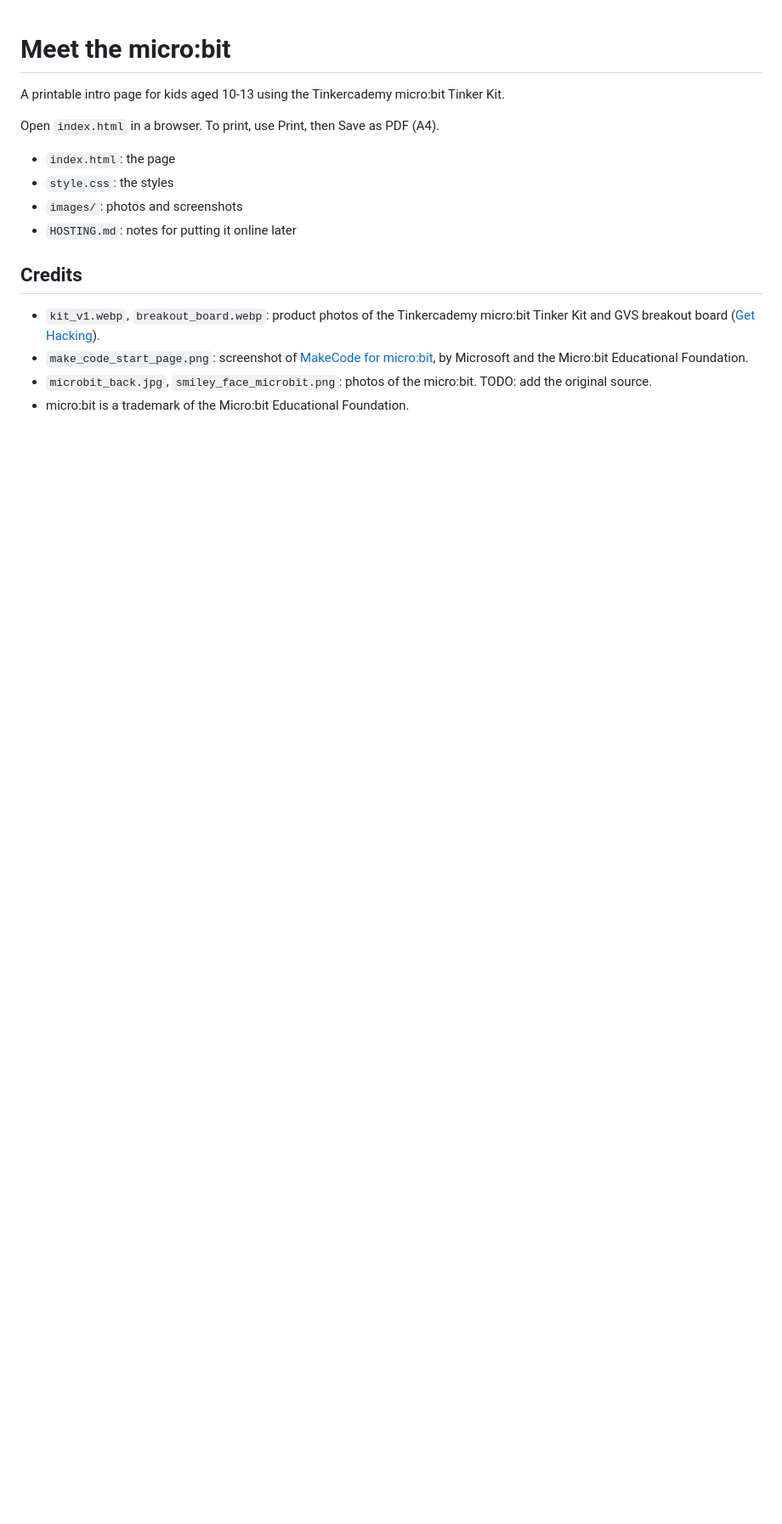
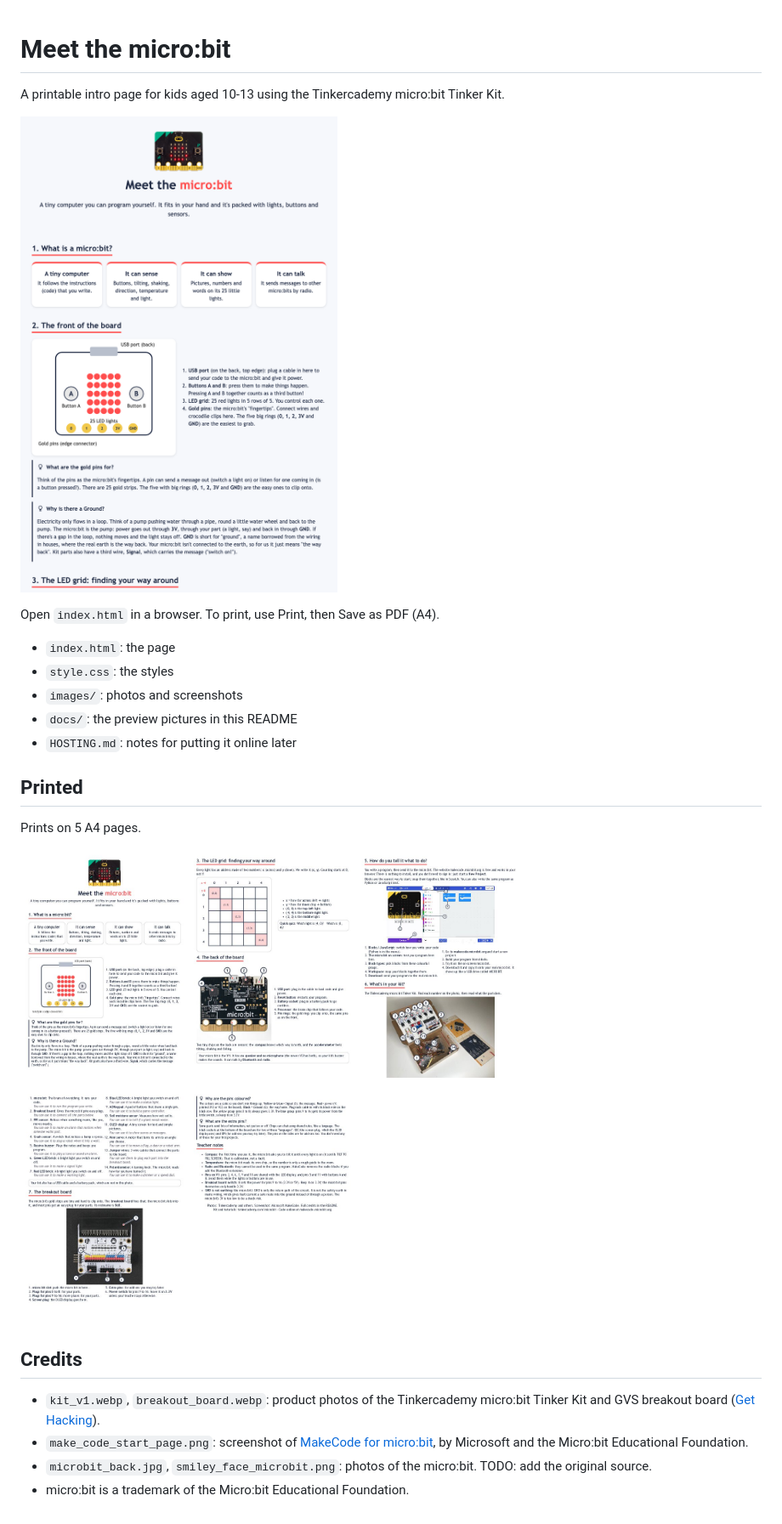
Before and after one commit to mans-metal/coding-pirates-microbit, a Markdown page: README.md, the part around the change. Shown at 85% size. GitHub-like rendering; pictures changed too: docs/preview-print.jpg (added), docs/preview-screen.png (added); blank space fills up the shorter version.

Commit message:
Compact print layout, add README previews
Co-Authored-By: Claude Sonnet 5.5 <noreply@anthropic.com>

```diff
--- a/README.md
+++ b/README.md
@@ -1,13 +1,22 @@
 # Meet the micro:bit
 
 A printable intro page for kids aged 10-13 using the Tinkercademy micro:bit Tinker Kit.
+
+![Screen preview](docs/preview-screen.png)
 
 Open `index.html` in a browser. To print, use Print, then Save as PDF (A4).
 
 - `index.html`: the page
 - `style.css`: the styles
 - `images/`: photos and screenshots
+- `docs/`: the preview pictures in this README
 - `HOSTING.md`: notes for putting it online later
+
+## Printed
+
+Prints on 5 A4 pages.
+
+![Printed pages](docs/preview-print.jpg)
 
 ## Credits
 
```
Also changed, not shown: 1 other file.
